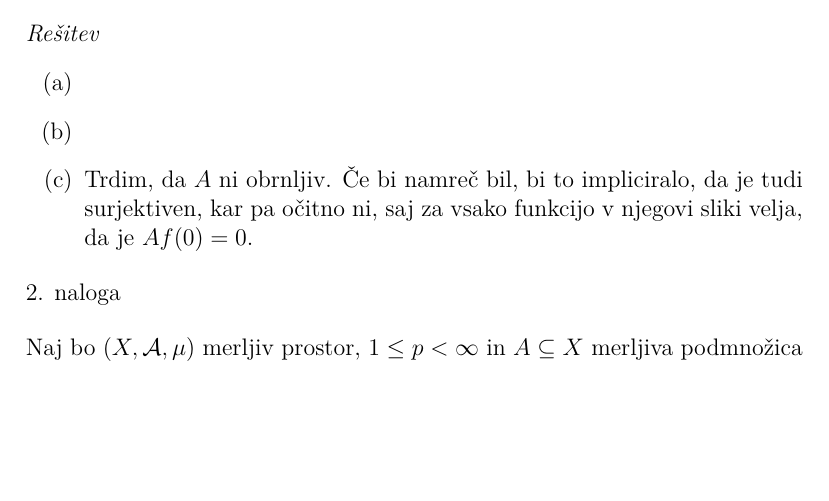
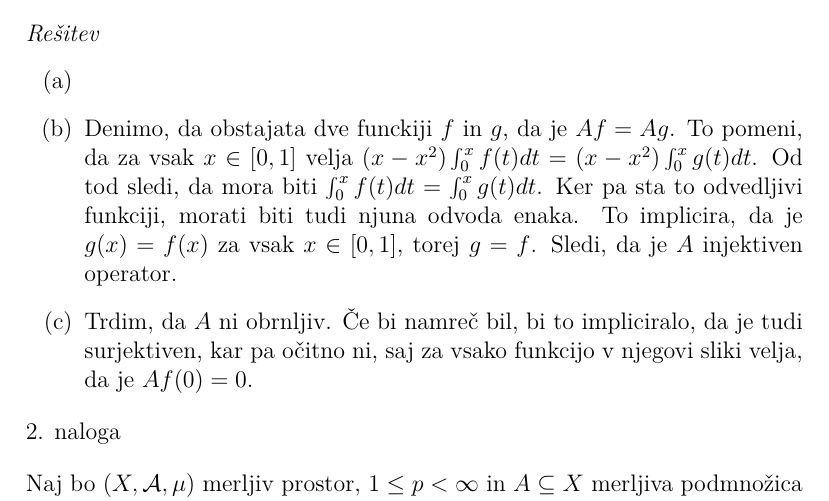
Before and after one commit to KlemenPavlic/FA, a LaTeX document (FA_dn1.tex): part of page 1 of 5, cut so that both start at the same text, the shorter picture padded with empty space. Compiled offline with pdfLaTeX.

Commit message:
Dopolnil rešitev 1.b naloge

```diff
--- a/FA_dn1.tex
+++ b/FA_dn1.tex
@@ -70,7 +70,7 @@ $$
 \emph{Rešitev}
 \begin{enumerate}
 \item[(a)]
-\item[(b)]
+\item[(b)] Denimo, da obstajata dve funckiji $f$ in $g$, da je $Af = Ag$. To pomeni, da za vsak $x\in [0,1]$ velja $(x-x^2) \int_0^x f(t)dt = (x-x^2) \int_0^xg(t)dt$. Od tod sledi, da mora biti $\int_0^x f(t)dt = \int_0^x g(t)dt$. Ker pa sta to odvedljivi funkciji, morati biti tudi njuna odvoda enaka. To implicira, da je $g(x) = f(x)$ za vsak $x\in[0,1]$, torej $g=f$. Sledi, da je $A$ injektiven operator.
 \item[(c)] Trdim, da $A$ ni obrnljiv. Če bi namreč bil, bi to impliciralo, da je tudi surjektiven, kar pa očitno ni, saj za vsako funkcijo v njegovi sliki velja, da je $Af(0) = 0$.
 \end{enumerate}
 
```
